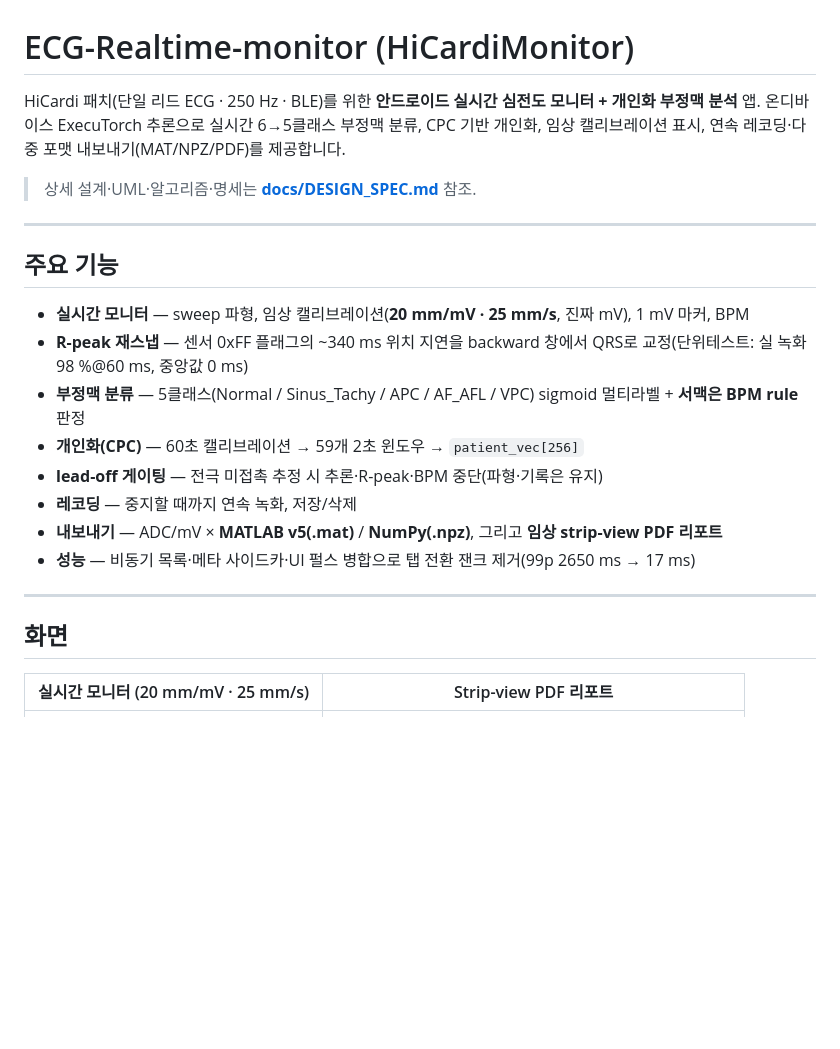
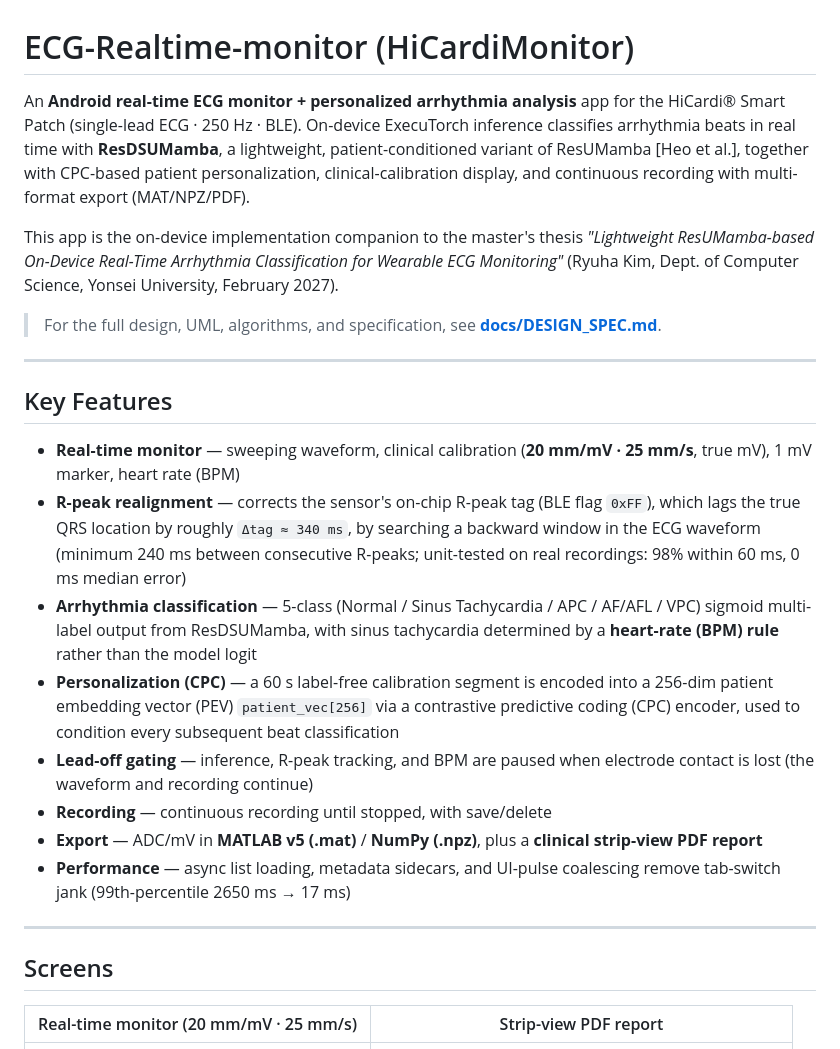
Before and after one commit to h4xryu/ECG-Realtime-monitor, a Markdown page: README.md, the part around one of its changes. Rendered like a GitHub page; blank space fills up the shorter version.

```diff
--- a/README.md
+++ b/README.md
@@ -1,28 +1,49 @@
 # ECG-Realtime-monitor (HiCardiMonitor)
 
-HiCardi 패치(단일 리드 ECG · 250 Hz · BLE)를 위한 **안드로이드 실시간 심전도 모니터 + 개인화 부정맥 분석** 앱.
-온디바이스 ExecuTorch 추론으로 실시간 6→5클래스 부정맥 분류, CPC 기반 개인화, 임상 캘리브레이션 표시, 연속 레코딩·다중 포맷 내보내기(MAT/NPZ/PDF)를 제공합니다.
+An **Android real-time ECG monitor + personalized arrhythmia analysis** app for the
+HiCardi® Smart Patch (single-lead ECG · 250 Hz · BLE). On-device ExecuTorch inference
+classifies arrhythmia beats in real time with **ResDSUMamba**, a lightweight,
+patient-conditioned variant of ResUMamba [Heo et al.], together with CPC-based patient
+personalization, clinical-calibration display, and continuous recording with
+multi-format export (MAT/NPZ/PDF).
 
-> 상세 설계·UML·알고리즘·명세는 **[docs/DESIGN_SPEC.md](docs/DESIGN_SPEC.md)** 참조.
+This app is the on-device implementation companion to the master's thesis
+*"Lightweight ResUMamba-based On-Device Real-Time Arrhythmia Classification for
+Wearable ECG Monitoring"* (Ryuha Kim, Dept. of Computer Science, Yonsei University,
+February 2027).
+
+> For the full design, UML, algorithms, and specification, see
+> **[docs/DESIGN_SPEC.md](docs/DESIGN_SPEC.md)**.
 
 ---
 
-## 주요 기능
+## Key Features
 
-- **실시간 모니터** — sweep 파형, 임상 캘리브레이션(**20 mm/mV · 25 mm/s**, 진짜 mV), 1 mV 마커, BPM
-- **R-peak 재스냅** — 센서 0xFF 플래그의 ~340 ms 위치 지연을 backward 창에서 QRS로 교정(단위테스트: 실 녹화 98 %@60 ms, 중앙값 0 ms)
-- **부정맥 분류** — 5클래스(Normal / Sinus_Tachy / APC / AF_AFL / VPC) sigmoid 멀티라벨 + **서맥은 BPM rule** 판정
-- **개인화(CPC)** — 60초 캘리브레이션 → 59개 2초 윈도우 → `patient_vec[256]`
-- **lead-off 게이팅** — 전극 미접촉 추정 시 추론·R-peak·BPM 중단(파형·기록은 유지)
-- **레코딩** — 중지할 때까지 연속 녹화, 저장/삭제
-- **내보내기** — ADC/mV × **MATLAB v5(.mat)** / **NumPy(.npz)**, 그리고 **임상 strip-view PDF 리포트**
-- **성능** — 비동기 목록·메타 사이드카·UI 펄스 병합으로 탭 전환 잰크 제거(99p 2650 ms → 17 ms)
+- **Real-time monitor** — sweeping waveform, clinical calibration (**20 mm/mV · 25 mm/s**,
+  true mV), 1 mV marker, heart rate (BPM)
+- **R-peak realignment** — corrects the sensor's on-chip R-peak tag (BLE flag `0xFF`),
+  which lags the true QRS location by roughly `Δtag ≈ 340 ms`, by searching a backward
+  window in the ECG waveform (minimum 240 ms between consecutive R-peaks; unit-tested on
+  real recordings: 98% within 60 ms, 0 ms median error)
+- **Arrhythmia classification** — 5-class (Normal / Sinus Tachycardia / APC / AF/AFL / VPC)
+  sigmoid multi-label output from ResDSUMamba, with sinus tachycardia determined by a
+  **heart-rate (BPM) rule** rather than the model logit
+- **Personalization (CPC)** — a 60 s label-free calibration segment is encoded into a
+  256-dim patient embedding vector (PEV) `patient_vec[256]` via a contrastive
+  predictive coding (CPC) encoder, used to condition every subsequent beat classification
+- **Lead-off gating** — inference, R-peak tracking, and BPM are paused when electrode
+  contact is lost (the waveform and recording continue)
+- **Recording** — continuous recording until stopped, with save/delete
+- **Export** — ADC/mV in **MATLAB v5 (.mat)** / **NumPy (.npz)**, plus a
+  **clinical strip-view PDF report**
+- **Performance** — async list loading, metadata sidecars, and UI-pulse coalescing
+  remove tab-switch jank (99th-percentile 2650 ms → 17 ms)
 
 ---
 
-## 화면
+## Screens
 
-| 실시간 모니터 (20 mm/mV · 25 mm/s) | Strip-view PDF 리포트 |
+| Real-time monitor (20 mm/mV · 25 mm/s) | Strip-view PDF report |
 |---|---|
 | ![monitor](docs/img/monitor_calibrated.png) | ![strip pdf](docs/img/strip_report.png) |
 
```
Also changed, not shown: other parts of README.md (+61 -27 lines).
